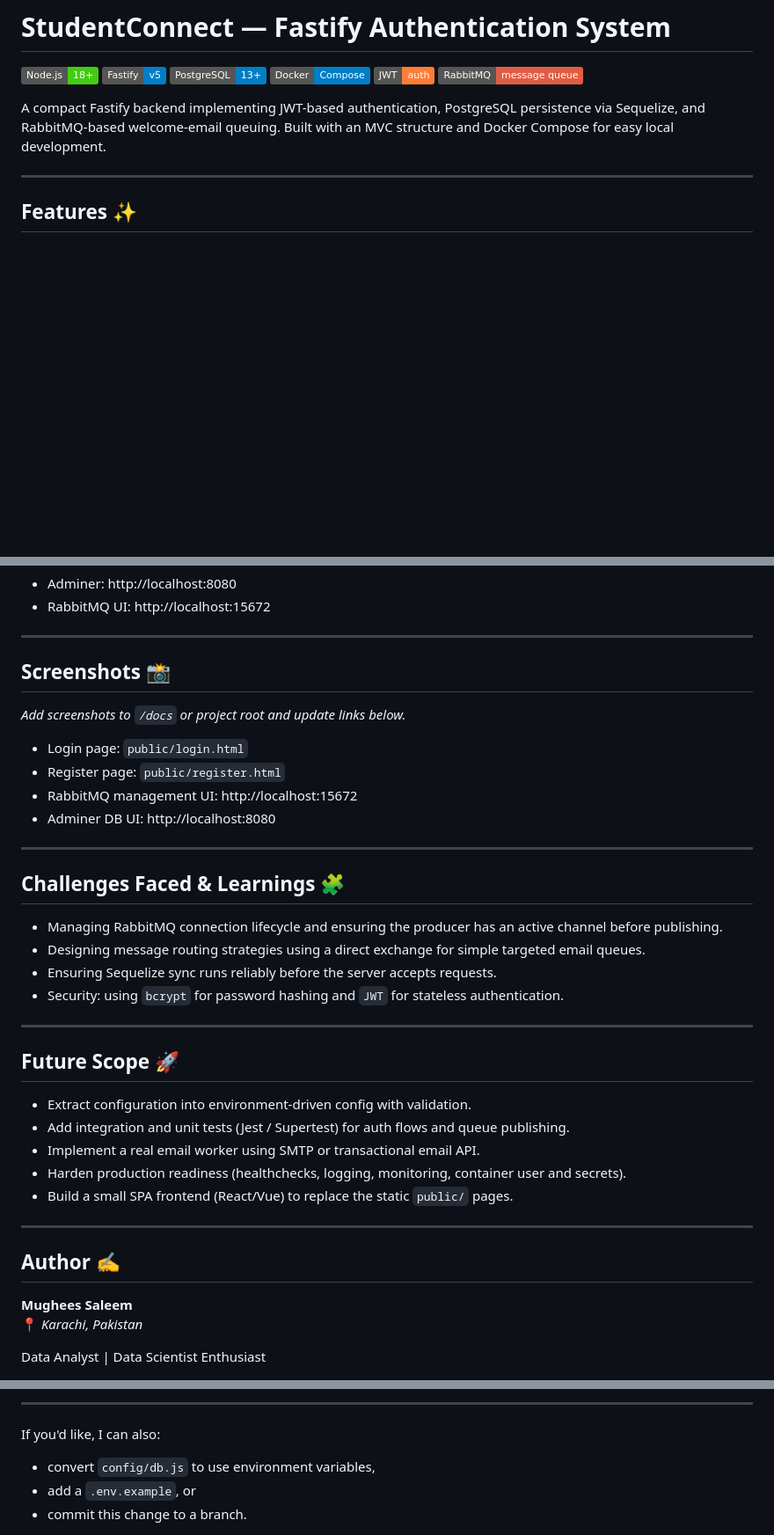
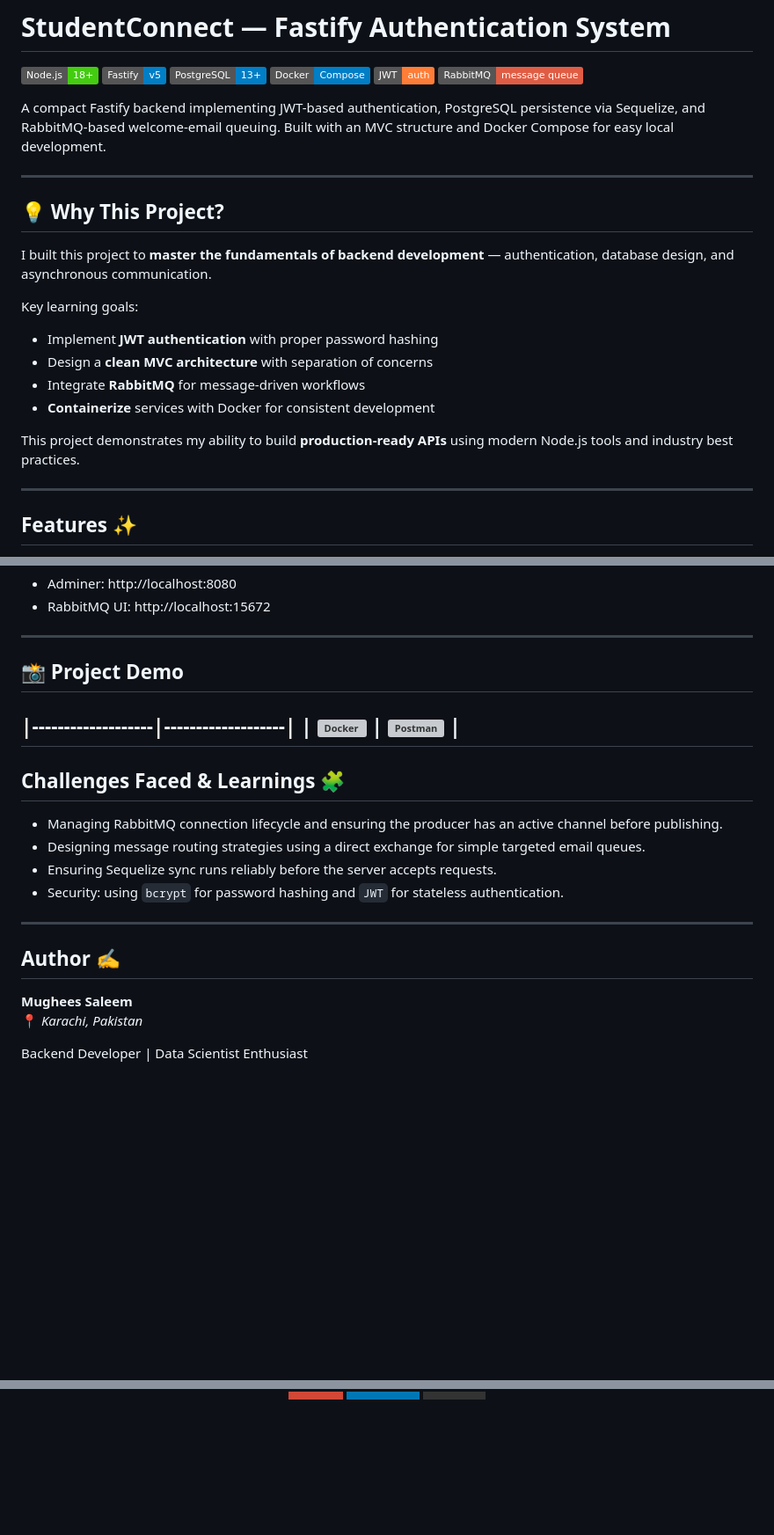
Before and after one commit to Mughees2005/Authentication-System-, a Markdown page: readme.md, 3 parts joined by grey strips. Shown at 88% size. Drawn GitHub-style; badges without logos; blank space fills up the shorter version; grey boxes are pictures that could not be loaded.

```diff
--- a/readme.md
+++ b/readme.md
@@ -8,6 +8,22 @@
 [![RabbitMQ](https://img.shields.io/badge/RabbitMQ-message%20queue-red)](https://www.rabbitmq.com/)
 
 A compact Fastify backend implementing JWT-based authentication, PostgreSQL persistence via Sequelize, and RabbitMQ-based welcome-email queuing. Built with an MVC structure and Docker Compose for easy local development.
+
+---
+
+## 💡 Why This Project?
+
+I built this project to **master the fundamentals of backend development** —
+authentication, database design, and asynchronous communication.
+
+Key learning goals:
+- Implement **JWT authentication** with proper password hashing
+- Design a **clean MVC architecture** with separation of concerns
+- Integrate **RabbitMQ** for message-driven workflows
+- **Containerize** services with Docker for consistent development
+
+This project demonstrates my ability to build **production-ready APIs**
+using modern Node.js tools and industry best practices.
 
 ---
 
@@ -217,14 +233,10 @@ Access:
 
 ---
 
-## Screenshots 📸
-_Add screenshots to `/docs` or project root and update links below._
+## 📸 Project Demo
 
-- Login page: `public/login.html`
-- Register page: `public/register.html`
-- RabbitMQ management UI: http://localhost:15672
-- Adminer DB UI: http://localhost:8080
-
+|-------------------|-------------------|
+| ![Docker](screenshots/docker-containers.png) | ![Postman](screenshots/postman-login.png) |
 ---
 
 ## Challenges Faced & Learnings 🧩
@@ -236,22 +248,12 @@ _Add screenshots to `/docs` or project root and update links below._
 
 ---
 
-## Future Scope 🚀
-
-- Extract configuration into environment-driven config with validation.
-- Add integration and unit tests (Jest / Supertest) for auth flows and queue publishing.
-- Implement a real email worker using SMTP or transactional email API.
-- Harden production readiness (healthchecks, logging, monitoring, container user and secrets).
-- Build a small SPA frontend (React/Vue) to replace the static `public/` pages.
-
----
-
 ## Author ✍️
 
 **Mughees Saleem**
 📍 *Karachi, Pakistan*
 
-Data Analyst | Data Scientist Enthusiast
+Backend Developer | Data Scientist Enthusiast
 
 <div align="center">
   <a href="mailto:mughees_saleem@outlook.com" target="_blank">
@@ -269,8 +268 @@ Data Analyst | Data Scientist Enthusiast
 </div>
-
----
-
-If you'd like, I can also:
-- convert `config/db.js` to use environment variables,
-- add a `.env.example`, or
-- commit this change to a branch.
```
Also changed, not shown: other parts of readme.md (+0 -3 lines).
